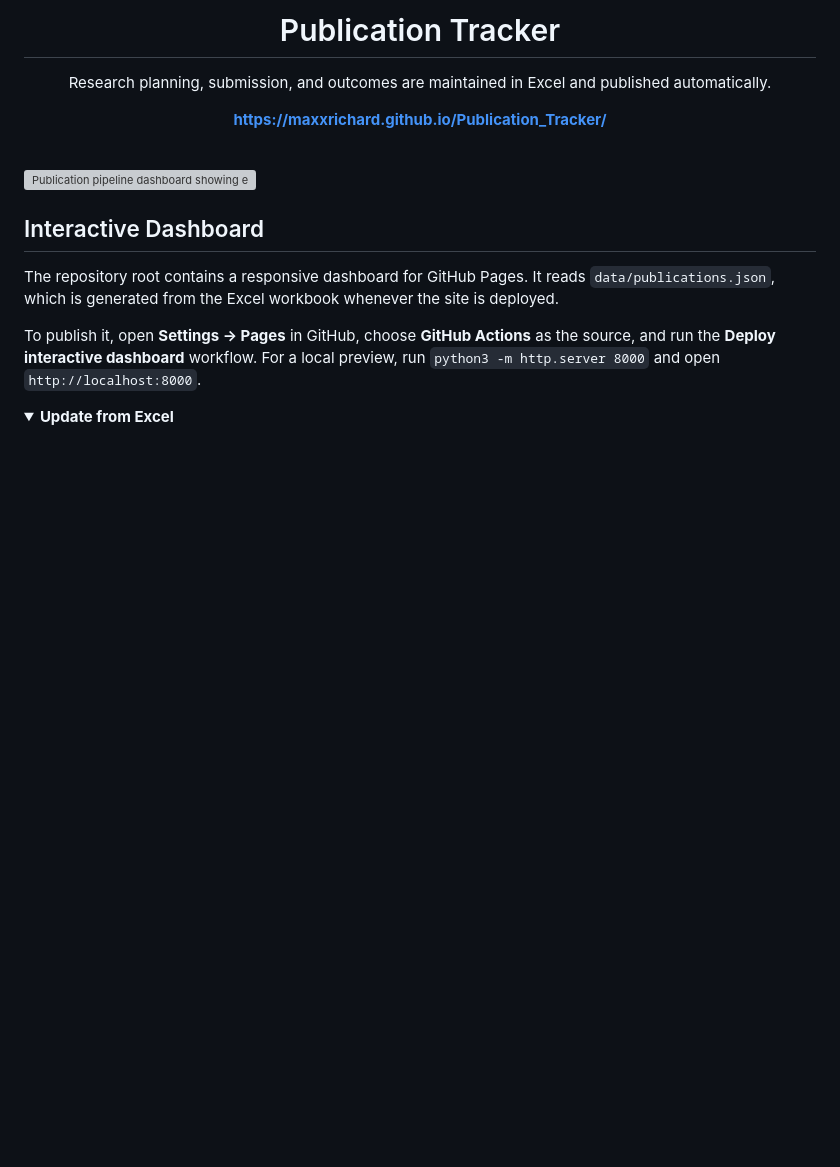
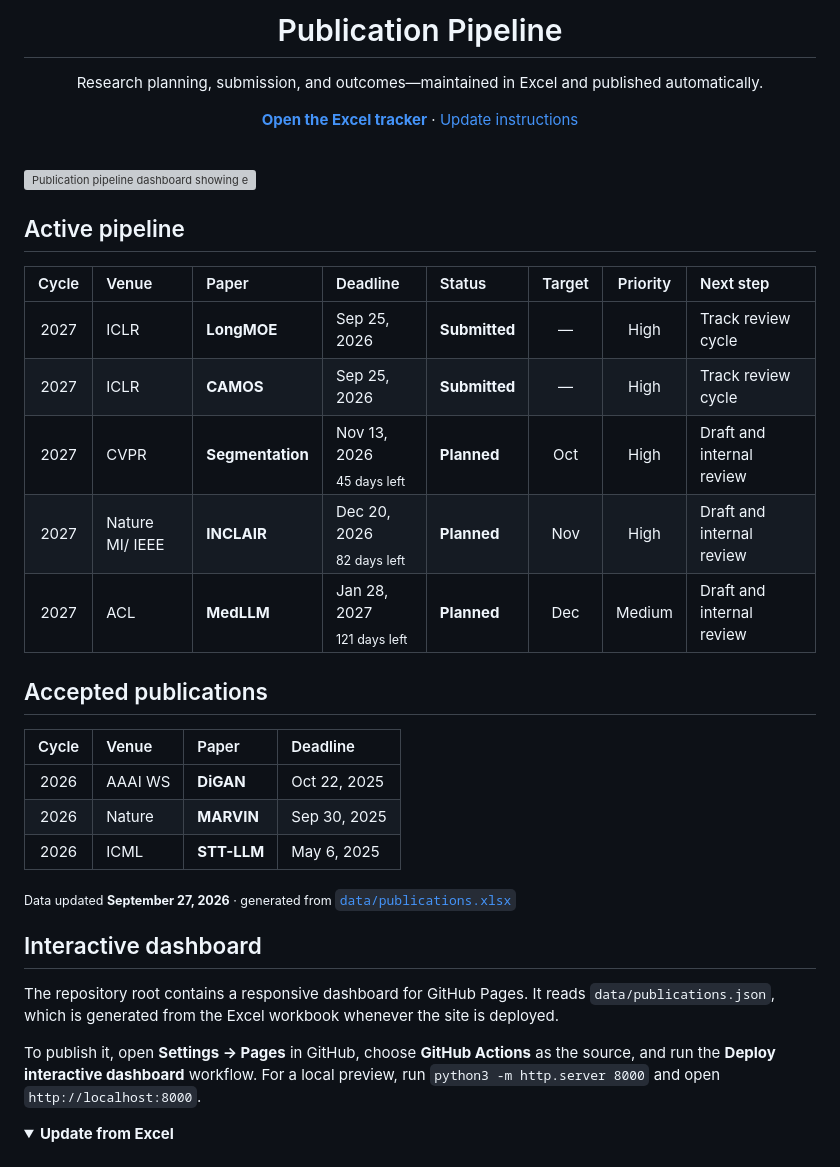
Before and after one commit to maxxrichard/Publication_Tracker, a Markdown page: README.md, the part around one of its changes. Drawn GitHub-style; folded sections open; blank space fills up the shorter version; grey boxes are pictures that could not be loaded.

Commit message:
Regenerate from publications.xlsx

```diff
--- a/README.md
+++ b/README.md
@@ -1,10 +1,10 @@
 <div align="center">
 
-# Publication Tracker
+# Publication Pipeline
 
-Research planning, submission, and outcomes are maintained in Excel and published automatically.
+Research planning, submission, and outcomes—maintained in Excel and published automatically.
 
-[**https://maxxrichard.github.io/Publication_Tracker/**]([data/publications.xlsx](https://maxxrichard.github.io/Publication_Tracker/))
+[**Open the Excel tracker**](data/publications.xlsx) · [Update instructions](#update-from-excel)
 
 </div>
 
@@ -14,7 +14,28 @@ Research planning, submission, and outcomes are maintained in Excel and publishe
   <img src="assets/publication-dashboard.svg" alt="Publication pipeline dashboard showing eight papers: three accepted, two submitted, and three planned, with the active 2027 pipeline and next deadline." width="100%">
 </picture>
 
-## Interactive Dashboard
+## Active pipeline
+
+| Cycle | Venue | Paper | Deadline | Status | Target | Priority | Next step |
+|:--:|:--|:--|:--|:--|:--:|:--:|:--|
+| 2027 | ICLR | **LongMOE** | Sep 25, 2026 | **Submitted** | — | High | Track review cycle |
+| 2027 | ICLR | **CAMOS** | Sep 25, 2026 | **Submitted** | — | High | Track review cycle |
+| 2027 | CVPR | **Segmentation** | Nov 13, 2026<br><sub>45 days left</sub> | **Planned** | Oct | High | Draft and internal review |
+| 2027 | Nature MI/ IEEE | **INCLAIR** | Dec 20, 2026<br><sub>82 days left</sub> | **Planned** | Nov | High | Draft and internal review |
+| 2027 | ACL | **MedLLM** | Jan 28, 2027<br><sub>121 days left</sub> | **Planned** | Dec | Medium | Draft and internal review |
+
+## Accepted publications
+
+| Cycle | Venue | Paper | Deadline |
+|:--:|:--|:--|:--|
+| 2026 | AAAI WS | **DiGAN** | Oct 22, 2025 |
+| 2026 | Nature | **MARVIN** | Sep 30, 2025 |
+| 2026 | ICML | **STT-LLM** | May 6, 2025 |
+
+<sub>Data updated **September 27, 2026** · generated from [`data/publications.xlsx`](data/publications.xlsx)</sub>
+
+
+## Interactive dashboard
 
 The repository root contains a responsive dashboard for GitHub Pages. It reads `data/publications.json`, which is generated from the Excel workbook whenever the site is deployed.
 
```
Also changed, not shown: other parts of README.md (+1 -1 lines).
